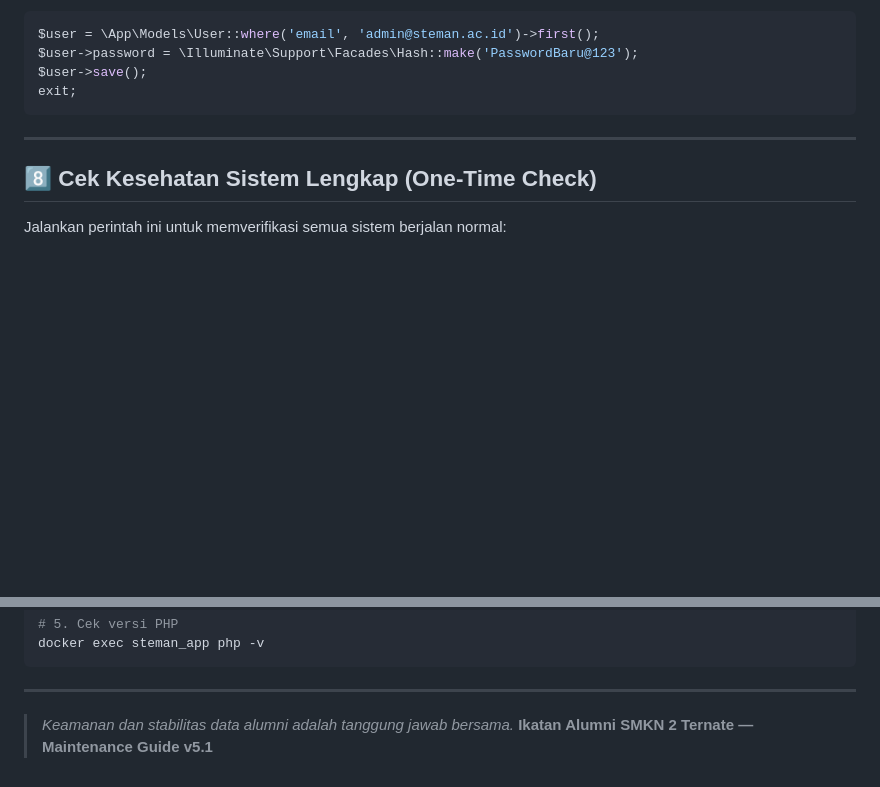
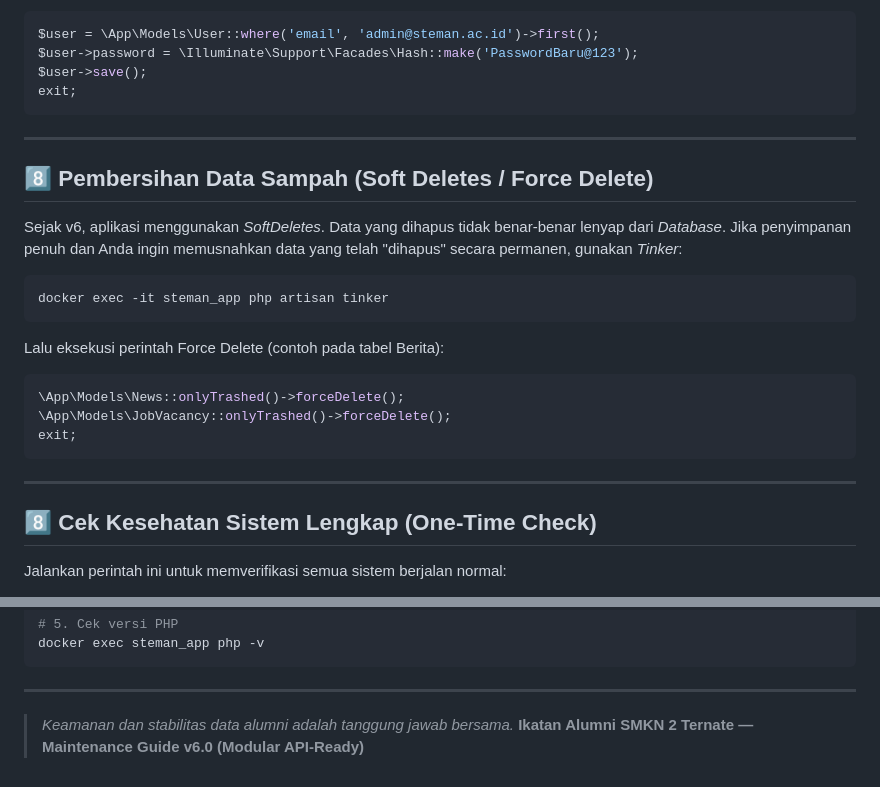
Before and after one commit to alumnisteman/steman-alumni, a Markdown page: TUTORIAL_MAINTENANCE.md, 2 parts joined by grey strips. GitHub-like rendering; blank space fills up the shorter version.

Commit message:
docs: Update administrator guides to include SoftDeletes procedures

````diff
--- a/TUTORIAL_MAINTENANCE.md
+++ b/TUTORIAL_MAINTENANCE.md
@@ -201,6 +201,20 @@ exit;
 
 ---
 
+## 8️⃣ Pembersihan Data Sampah (Soft Deletes / Force Delete)
+Sejak v6, aplikasi menggunakan _SoftDeletes_. Data yang dihapus tidak benar-benar lenyap dari *Database*. Jika penyimpanan penuh dan Anda ingin memusnahkan data yang telah "dihapus" secara permanen, gunakan *Tinker*:
+```bash
+docker exec -it steman_app php artisan tinker
+```
+Lalu eksekusi perintah Force Delete (contoh pada tabel Berita):
+```php
+\App\Models\News::onlyTrashed()->forceDelete();
+\App\Models\JobVacancy::onlyTrashed()->forceDelete();
+exit;
+```
+
+---
+
 ## 8️⃣ Cek Kesehatan Sistem Lengkap (One-Time Check)
 
 Jalankan perintah ini untuk memverifikasi semua sistem berjalan normal:
@@ -223,5 +237,5 @@ docker exec steman_app php -v
 
 ---
 
-> _Keamanan dan stabilitas data alumni adalah tanggung jawab bersama._
-> **Ikatan Alumni SMKN 2 Ternate — Maintenance Guide v5.1**
+> *Keamanan dan stabilitas data alumni adalah tanggung jawab bersama.*
+> **Ikatan Alumni SMKN 2 Ternate — Maintenance Guide v6.0 (Modular API-Ready)**
````
Also changed, not shown: PANDUAN_ADMIN_STEMAN.md (+4 -0 lines).
